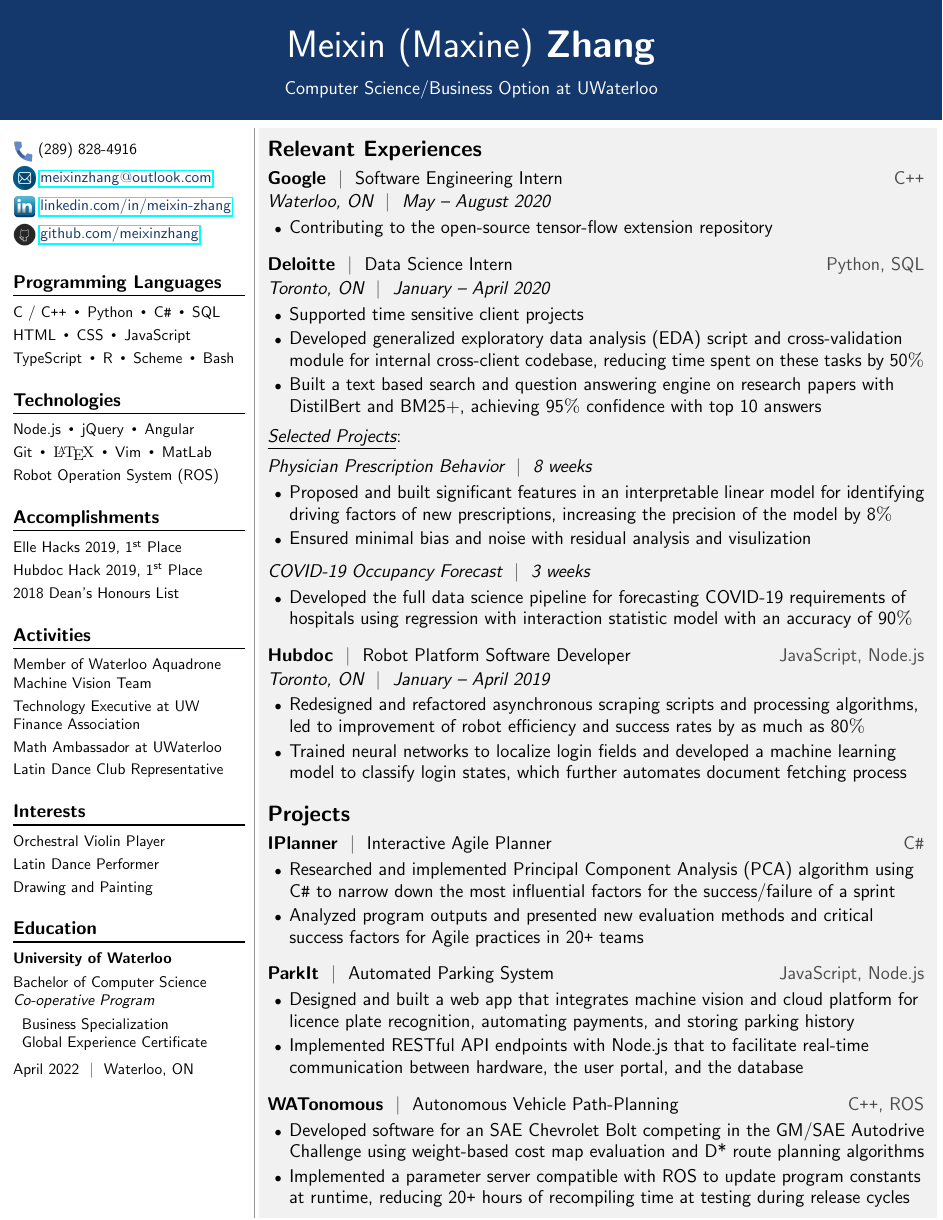
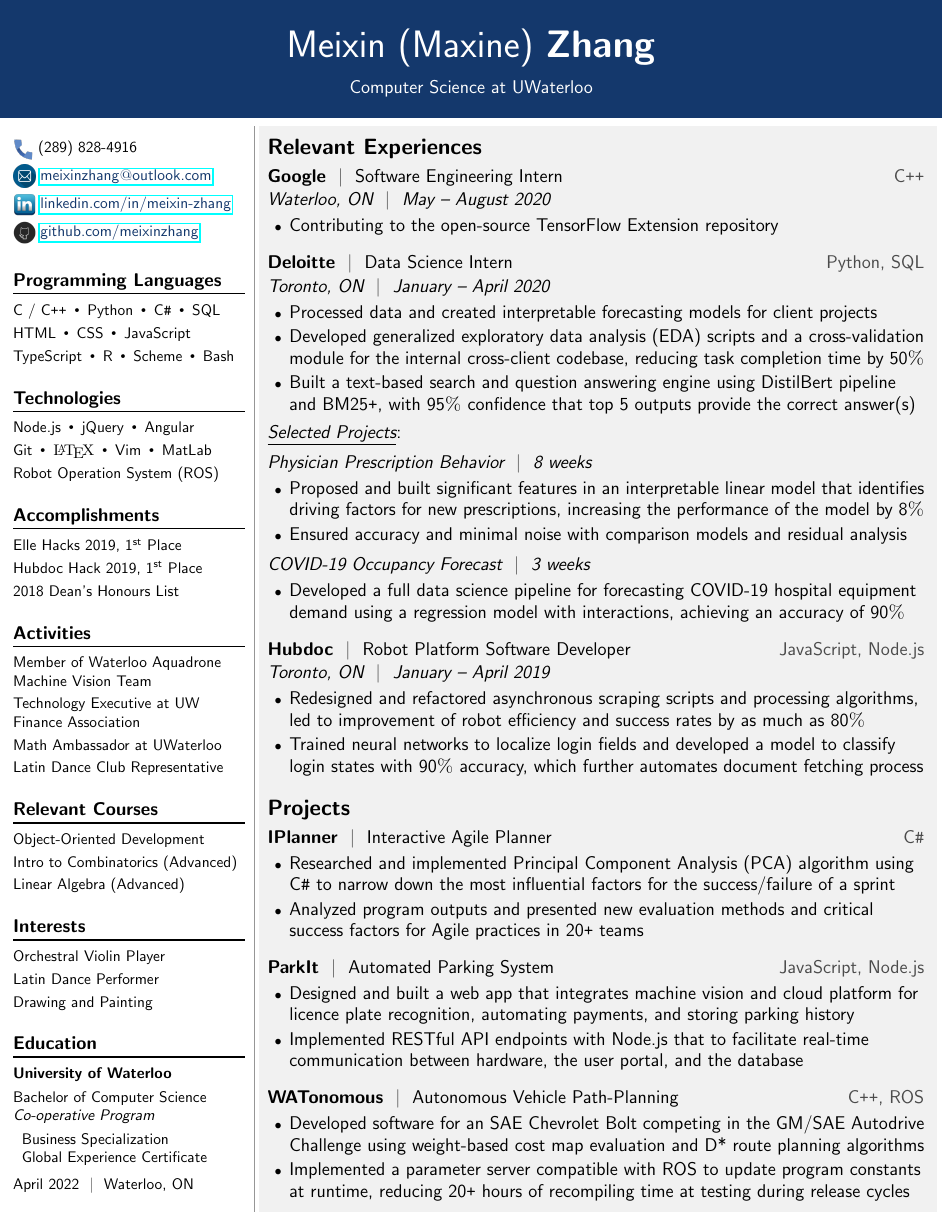
Before and after one commit to meixinzhang/resume-template, a LaTeX CV (mxresume_2020.tex, which reads mxresume.cls): the whole page. Compiled offline with pdfLaTeX.

Commit message:
update bullet points

```diff
--- a/mxresume.cls
+++ b/mxresume.cls
@@ -133,6 +133,6 @@
 \newcommand{\tab}{\hspace*{2mm}}
 \newcommand{\headingPad}{\vspace*{3mm}} % used for incoming
 \newcommand{\enumPad}{\vspace*{-2.5mm}} % used to reduce the spacing before and after enum
-\newcommand{\sectionenumPad}{\vspace*{-1.5mm}} % used to reduce the spacing before and after enum
+\newcommand{\sectionenumPad}{\vspace*{-2mm}} % used to reduce the spacing before and after enum
 
 \newenvironment{tightemize}[1]{\enumPad\begin{itemize}[leftmargin={#1}]\itemsep2pt \parskip0pt \parsep0pt}{\end{itemize}}
--- a/mxresume_2020.tex
+++ b/mxresume_2020.tex
@@ -24,7 +24,7 @@
 %%%%%%%%%%%%%%%%%%%%%%%%%%%%%%%%%%%%%%
 \begin{resumeheading}
 \name{Meixin (Maxine)}{Zhang}
-\expertise{Computer Science/Business Option at UWaterloo}
+\expertise{Computer Science at UWaterloo}
 \headingPad
 \end{resumeheading}
 %
@@ -75,12 +75,10 @@
 Math Ambassador at UWaterloo \\[1mm]
 Latin Dance Club Representative
 %%%%%%%%%%%%% Courses %%%%%%%%%%%%%
-% \subsubsection*{Relevant Courses}
-% Object-Oriented Development \\[1mm]
-% Algorithm Design and \\
-% Data Abstraction \\[1mm]
-% Intro to Combinatorics (Advanced) \\[1mm]
-% Linear Algebra (Advanced)
+\subsubsection*{Relevant Courses}
+Object-Oriented Development \\[1mm]
+Intro to Combinatorics (Advanced) \\[1mm]
+Linear Algebra (Advanced)
 %%%%%%%%%%%%% Languages %%%%%%%%%%%%%
 % \subsubsection*{Languages}
 % Mandarin \\[1mm]
@@ -115,31 +113,28 @@
 \multidescript{\GBar Software Engineering Intern}{\Cpp}
 \info{Waterloo, ON}{May -- August 2020}
 \begin{tightemize}{5mm}
-\item Contributing to the open-source tensor-flow extension repository
+\item Contributing to the open-source TensorFlow Extension repository
 \end{tightemize}
 %
 \runsubsection{Deloitte}%
 \multidescript{\GBar Data Science Intern}{Python, SQL}
 \info{Toronto, ON}{January -- April 2020}
 \begin{tightemize}{5mm}
-%WIP
-\item Supported time sensitive client projects
-\item Developed generalized exploratory data analysis (EDA) script and cross-validation module for internal cross-client codebase, reducing time spent on these tasks by 50\textsc{\%}
-%WIP
-\item Built a text based search and question answering engine on research papers with DistilBert and BM25+, achieving 95\textsc{\%} confidence with top 10 answers
+\item Processed data and created interpretable forecasting models for client projects
+\item Developed generalized exploratory data analysis (EDA) scripts and a cross-validation module for the internal cross-client codebase, reducing task completion time by 50\textsc{\%}
+\item Built a text-based search and question answering engine using DistilBert pipeline and BM25\texttt{+}, with 95\textsc{\%} confidence that top 5 outputs provide the correct answer(s)
 \end{tightemize}
 \sectionenumPad
 \emph{\underline{Selected Projects}}: \\[1.5mm]
 \info{Physician Prescription Behavior}{8 weeks}
 \begin{tightemize}{5mm}
-\item Proposed and built significant features in an interpretable linear model for identifying driving factors of new prescriptions, increasing the precision of the model by 8\textsc{\%}
-%WIP
-\item Ensured minimal bias and noise with residual analysis and visulization
+\item Proposed and built significant features in an interpretable linear model that identifies driving factors for new prescriptions, increasing the performance of the model by 8\textsc{\%}
+\item Ensured accuracy and minimal noise with comparison models and residual analysis
 \end{tightemize}
 \sectionenumPad
 \info{COVID-19 Occupancy Forecast}{3 weeks}
 \begin{tightemize}{5mm}
-\item Developed the full data science pipeline for forecasting COVID-19 requirements of hospitals using regression with interaction statistic model with an accuracy of 90\textsc{\%}
+\item Developed a full data science pipeline for forecasting COVID-19 hospital equipment demand using a regression model with interactions, achieving an accuracy of 90\textsc{\%}
 \end{tightemize}
 %
 \runsubsection{Hubdoc}%
@@ -147,7 +142,7 @@
 \info{Toronto, ON}{January -- April 2019}
 \begin{tightemize}{5mm}
 \item Redesigned and refactored asynchronous scraping scripts and processing algorithms, led to improvement of robot efficiency and success rates by as much as 80\textsc{\%}
-\item Trained neural networks to localize login fields and developed a machine learning model to classify login states, which further automates document fetching process
+\item Trained neural networks to localize login fields and developed a model to classify login states with 90\textsc{\%} accuracy, which further automates document fetching process
 \end{tightemize}
 %
 %%%%%%%%%%%%% Projects %%%%%%%%%%%%%%
```
Also changed, not shown: mxresume_2020.pdf.
